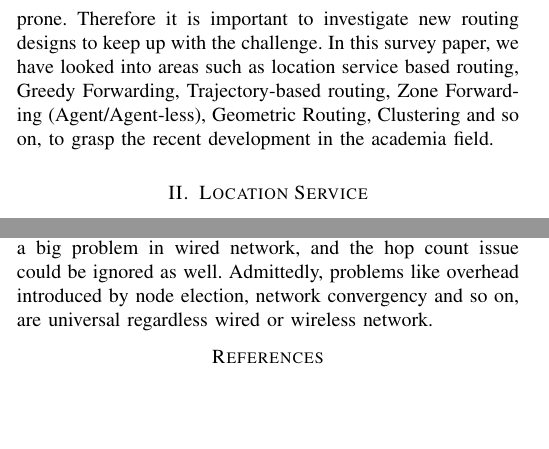
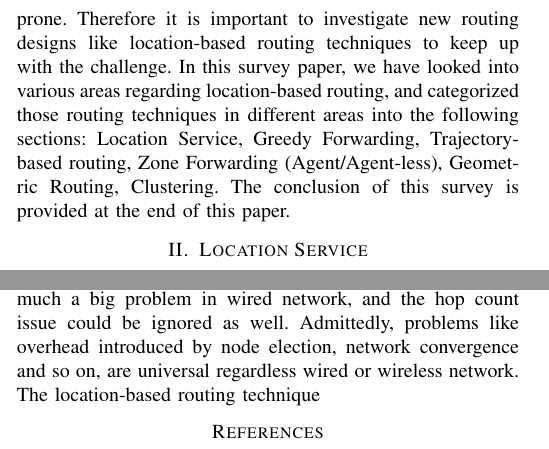
Before and after one commit to KyleBenson/GeocronDocuments, a LaTeX paper (papers/location_routing_survey/location_routing_survey.tex): two parts of the columns of pages 1 and 5 of 5, joined at a grey line, cut so that both start at the same text, the shorter picture padded with empty space. Compiled offline with pdfLaTeX.

Commit message:
Update location_routing_survey.tex

```diff
--- a/papers/location_routing_survey/location_routing_survey.tex
+++ b/papers/location_routing_survey/location_routing_survey.tex
@@ -215,7 +215,7 @@ However, one can imagine situations in which maintaining knowledge of the networ
 %
 Moreover, it is not only the newly fledged wireless network but also the long existing wired network need a new thinking on routing. For wired networks, how to cope with emergency situation like link failure happens when earthquake or tsunami occurs. It takes long hours and high labor cost for current routing protocols to recover from failure. Black spots in the abstract routing topology may not be easily detected and the reconstruction of the network topology could be still error-prone.
 %
-Therefore it is important to investigate new routing designs to keep up with the challenge. In this survey paper, we have looked into areas such as location service based routing,  Greedy Forwarding, Trajectory-based routing, Zone Forwarding (Agent/Agent-less),   Geometric Routing, Clustering and so on, to grasp the recent development in the academia field.
+Therefore it is important to investigate new routing designs like location-based routing techniques to keep up with the challenge. In this survey paper, we have looked into various areas regarding location-based routing, and categorized those routing techniques in different areas into the following sections: Location Service,  Greedy Forwarding, Trajectory-based routing, Zone Forwarding (Agent/Agent-less),   Geometric Routing, Clustering. The conclusion of this survey is provided at the end of this paper.
 
 
 % % % % % % % % % % % % % % % % % % % % % % % % % % % % % % % % % % % % % % % % % %
@@ -460,5 +461,7 @@ As what is illustrated above, several studies have been done regarding location-
 such as the hop count, the constant changing of topology, the hidden node effect, the high transmission loss rate and so on. However when an overlay routing scheme built on a wired network is considered, certain methods that could not be used in wireless network due to the limits mentioned before, could become useful. For instance, the packet overhead is
-not so much a big problem in wired network, and the hop count issue could be ignored as well. Admittedly, problems like overhead introduced by node election, network convergency and so on, are universal regardless wired or wireless network.
+not so much a big problem in wired network, and the hop count issue could be ignored as well. Admittedly, problems like overhead introduced by node election, network convergence and so on, are universal regardless wired or wireless network.
+%
+The location-based routing technique
 
 % use section* for acknowledgement
 %\section*{Acknowledgment}
```
Also changed, not shown: papers/location_routing_survey/location_routing_survey.tex (3 more changed lines).
